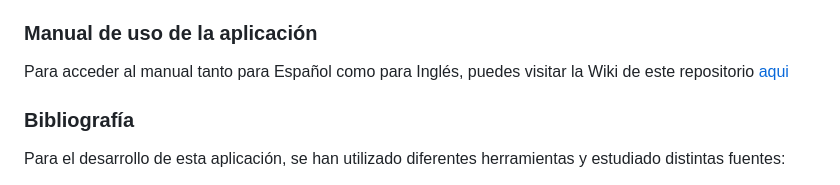
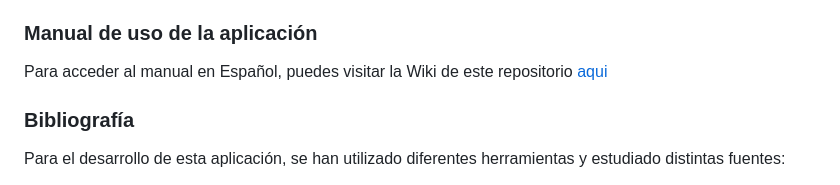
Before and after one commit to DavidAntunezPerez/RestaurAPP_Android, a Markdown page: README.md, the part around the change. GitHub-like rendering.

```diff
--- a/README.md
+++ b/README.md
@@ -87,7 +87,7 @@ Una vez cumplamos con todos los requisitos, podemos pasar a instalar la aplicaci
 
 ### Manual de uso de la aplicación
 
-Para acceder al manual tanto para Español como para Inglés, puedes visitar la Wiki de este repositorio [aqui](https://github.com/DavidAntunezPerez/RestaurAPP_Android/wiki)
+Para acceder al manual en Español, puedes visitar la Wiki de este repositorio [aqui](https://github.com/DavidAntunezPerez/RestaurAPP_Android/wiki/%5BES%5D-Manual-de-uso-de-RestaurAPP-Android)
 
 
 ### Bibliografía
```
